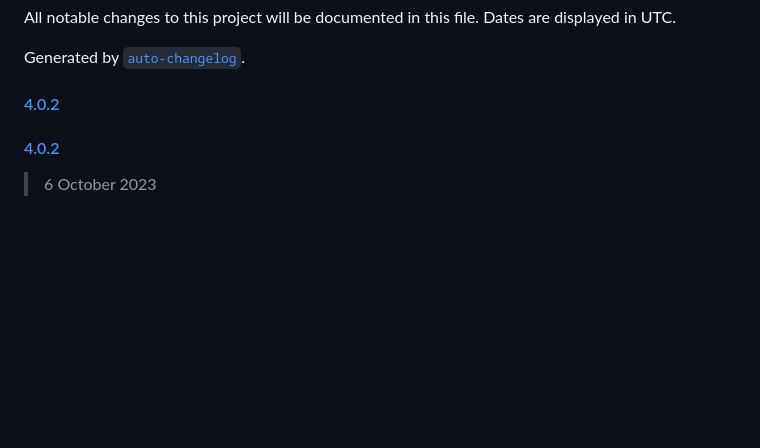
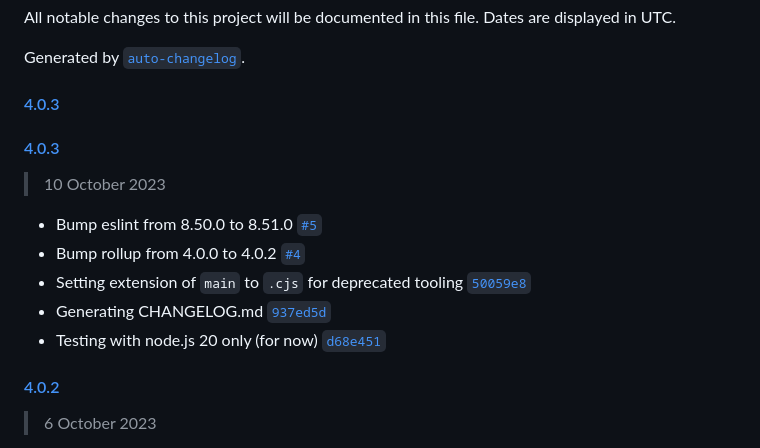
Before and after one commit to avoidwork/precise, a Markdown page: CHANGELOG.md, the part around the change. GitHub-like rendering; blank space fills up the shorter version.

Commit message:
Generating CHANGELOG.md

```diff
--- a/CHANGELOG.md
+++ b/CHANGELOG.md
@@ -4,7 +4,17 @@ All notable changes to this project will be documented in this file. Dates are d
 
 Generated by [`auto-changelog`](https://github.com/CookPete/auto-changelog).
 
-#### [4.0.2](https://github.com/avoidwork/precise/compare/4.0.2...4.0.2)
+#### [4.0.3](https://github.com/avoidwork/precise/compare/4.0.3...4.0.3)
+
+#### [4.0.3](https://github.com/avoidwork/precise/compare/4.0.2...4.0.3)
+
+> 10 October 2023
+
+- Bump eslint from 8.50.0 to 8.51.0 [`#5`](https://github.com/avoidwork/precise/pull/5)
+- Bump rollup from 4.0.0 to 4.0.2 [`#4`](https://github.com/avoidwork/precise/pull/4)
+- Setting extension of `main` to `.cjs` for deprecated tooling [`50059e8`](https://github.com/avoidwork/precise/commit/50059e8b7110ebac117121bcb356ef978a07c659)
+- Generating CHANGELOG.md [`937ed5d`](https://github.com/avoidwork/precise/commit/937ed5d200a533f6f62b55a9c460bb640fdaf200)
+- Testing with node.js 20 only (for now) [`d68e451`](https://github.com/avoidwork/precise/commit/d68e4513e7b0b845c305f3088b3a66ef6c244eb4)
 
 #### [4.0.2](https://github.com/avoidwork/precise/compare/4.0.1...4.0.2)
 
```
